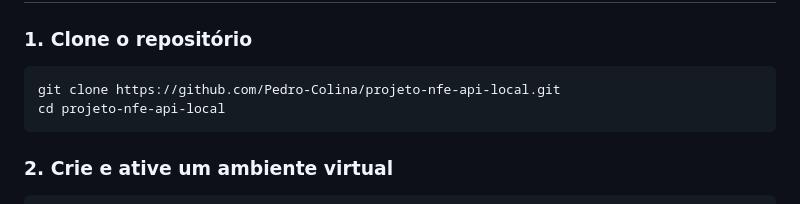
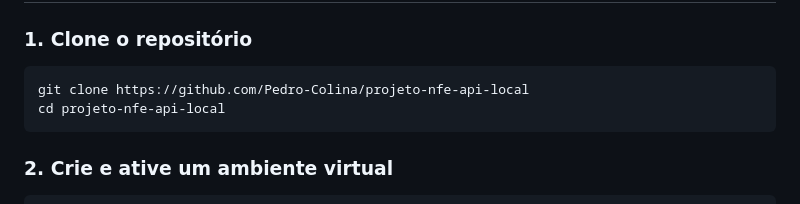
Before and after one commit to Pedro-Colina/projeto-nfe-api-local, a Markdown page: README.md, the part around the change. GitHub-like rendering.

Commit message:
alterando readme

````diff
--- a/README.md
+++ b/README.md
@@ -56,7 +56,7 @@ Inclui um **front-end simples em HTML/CSS/JS** para upload dos arquivos.
 ### 1. Clone o repositório
 
 ```bash
-git clone https://github.com/Pedro-Colina/projeto-nfe-api-local.git
+git clone https://github.com/Pedro-Colina/projeto-nfe-api-local
 cd projeto-nfe-api-local
 ```
 
````
